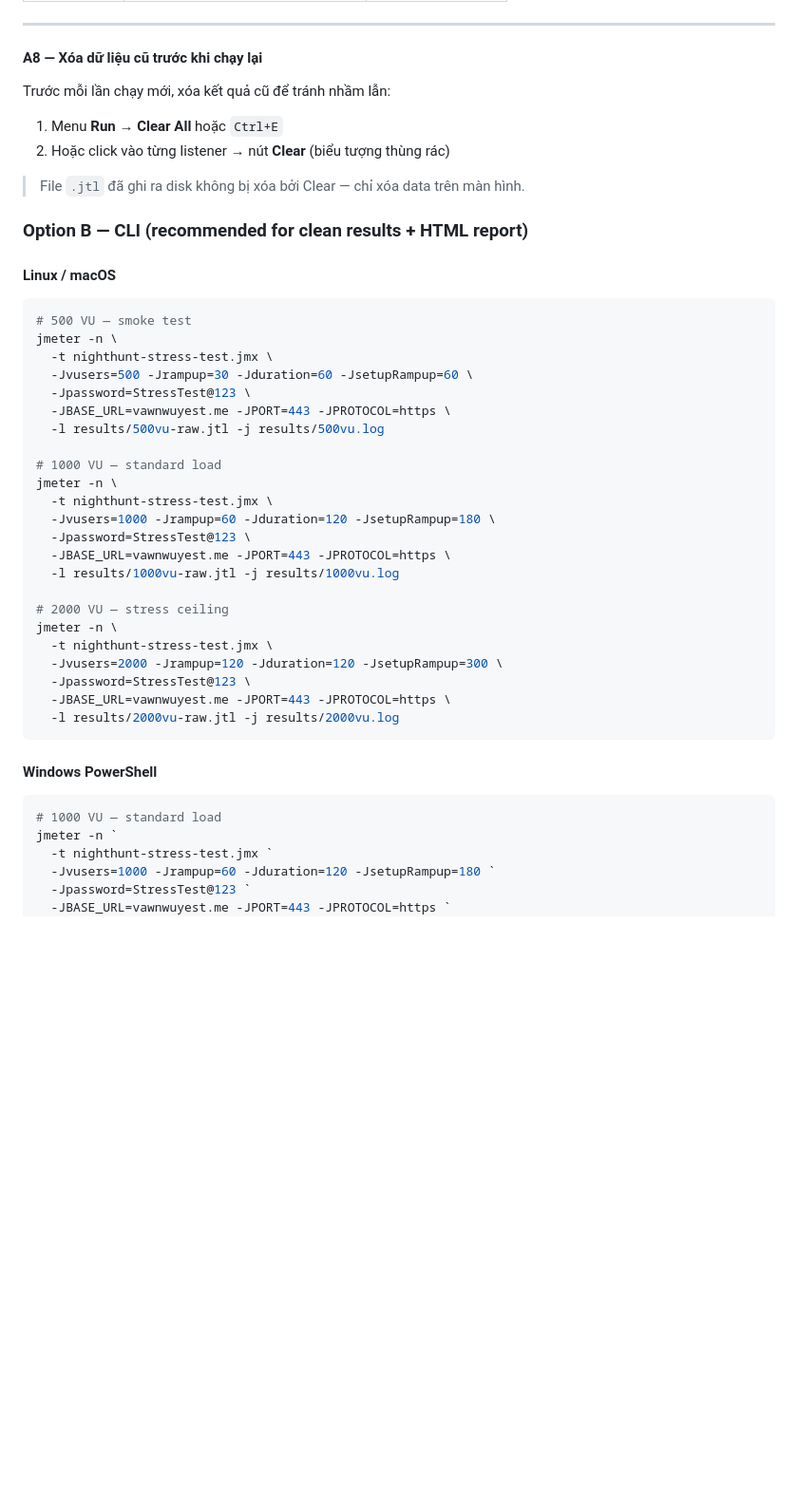
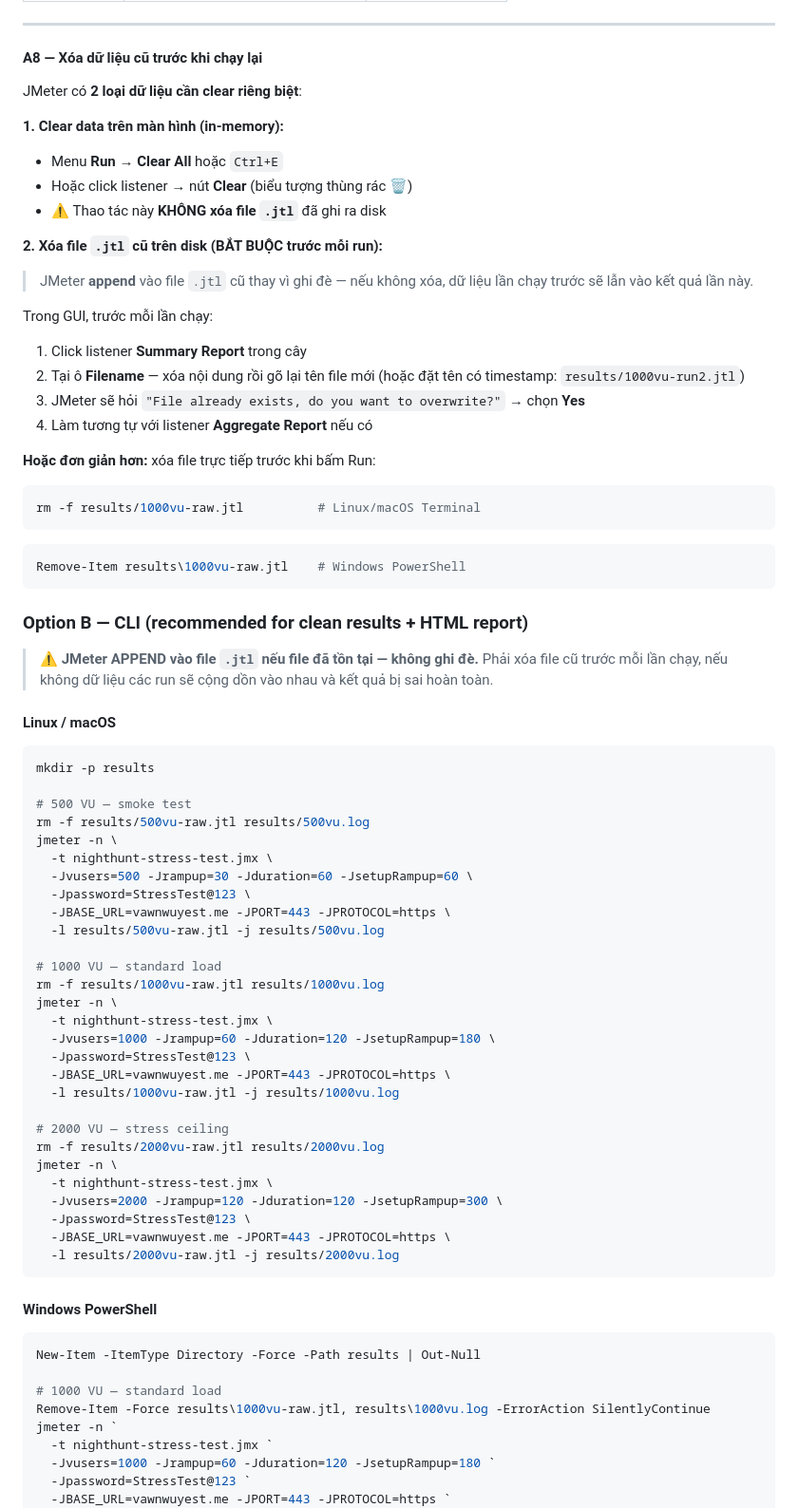
Before and after one commit to nvanquyet/nighthunt_server, a Markdown page: load-tests/jmeter/EXTERNAL_MACHINE_GUIDE.md, the part around one of its changes. Shown at 95% size. GitHub-like rendering; blank space fills up the shorter version.

Commit message:
fix(jmeter-guide): warn JMeter appends to JTL + add rm/Remove-Item before each run
- Add warning: JMeter appends to existing .jtl (never overwrites)
- CLI: add 'rm -f' (Linux) / 'Remove-Item' (Windows) before every run
- CLI: add mkdir -p results + Windows New-Item equivalent
- CLI: add timestamp-based filename approach for repeated runs
- GUI A8: split into 2 steps — clear in-memory vs clear file on disk
- Explain 'overwrite' dialog when re-entering filename in listener

````diff
--- a/load-tests/jmeter/EXTERNAL_MACHINE_GUIDE.md
+++ b/load-tests/jmeter/EXTERNAL_MACHINE_GUIDE.md
@@ -264,18 +264,46 @@ Sau khi test kết thúc, click vào **Summary Report** trong cây:
 
 #### A8 — Xóa dữ liệu cũ trước khi chạy lại
 
-Trước mỗi lần chạy mới, xóa kết quả cũ để tránh nhầm lẫn:
-1. Menu **Run → Clear All** hoặc `Ctrl+E`
-2. Hoặc click vào từng listener → nút **Clear** (biểu tượng thùng rác)
+JMeter có **2 loại dữ liệu cần clear riêng biệt**:
 
-> File `.jtl` đã ghi ra disk không bị xóa bởi Clear — chỉ xóa data trên màn hình.
+**1. Clear data trên màn hình (in-memory):**
+- Menu **Run → Clear All** hoặc `Ctrl+E`
+- Hoặc click listener → nút **Clear** (biểu tượng thùng rác 🗑️)
+- ⚠️ Thao tác này **KHÔNG xóa file `.jtl`** đã ghi ra disk
+
+**2. Xóa file `.jtl` cũ trên disk (BẮT BUỘC trước mỗi run):**
+
+> JMeter **append** vào file `.jtl` cũ thay vì ghi đè — nếu không xóa,
+> dữ liệu lần chạy trước sẽ lẫn vào kết quả lần này.
+
+Trong GUI, trước mỗi lần chạy:
+1. Click listener **Summary Report** trong cây
+2. Tại ô **Filename** — xóa nội dung rồi gõ lại tên file mới
+   (hoặc đặt tên có timestamp: `results/1000vu-run2.jtl`)
+3. JMeter sẽ hỏi `"File already exists, do you want to overwrite?"` → chọn **Yes**
+4. Làm tương tự với listener **Aggregate Report** nếu có
+
+**Hoặc đơn giản hơn:** xóa file trực tiếp trước khi bấm Run:
+```bash
+rm -f results/1000vu-raw.jtl          # Linux/macOS Terminal
+```
+```powershell
+Remove-Item results\1000vu-raw.jtl    # Windows PowerShell
+```
 
 ### Option B — CLI (recommended for clean results + HTML report)
+
+> ⚠️ **JMeter APPEND vào file `.jtl` nếu file đã tồn tại — không ghi đè.**
+> Phải xóa file cũ trước mỗi lần chạy, nếu không dữ liệu các run sẽ cộng dồn
+> vào nhau và kết quả bị sai hoàn toàn.
 
 #### Linux / macOS
 
 ```bash
+mkdir -p results
+
 # 500 VU — smoke test
+rm -f results/500vu-raw.jtl results/500vu.log
 jmeter -n \
   -t nighthunt-stress-test.jmx \
   -Jvusers=500 -Jrampup=30 -Jduration=60 -JsetupRampup=60 \
@@ -284,6 +312,7 @@ jmeter -n \
   -l results/500vu-raw.jtl -j results/500vu.log
 
 # 1000 VU — standard load
+rm -f results/1000vu-raw.jtl results/1000vu.log
 jmeter -n \
   -t nighthunt-stress-test.jmx \
   -Jvusers=1000 -Jrampup=60 -Jduration=120 -JsetupRampup=180 \
@@ -292,6 +321,7 @@ jmeter -n \
   -l results/1000vu-raw.jtl -j results/1000vu.log
 
 # 2000 VU — stress ceiling
+rm -f results/2000vu-raw.jtl results/2000vu.log
 jmeter -n \
   -t nighthunt-stress-test.jmx \
   -Jvusers=2000 -Jrampup=120 -Jduration=120 -JsetupRampup=300 \
@@ -303,7 +333,10 @@ jmeter -n \
 #### Windows PowerShell
 
 ```powershell
+New-Item -ItemType Directory -Force -Path results | Out-Null
+
 # 1000 VU — standard load
+Remove-Item -Force results\1000vu-raw.jtl, results\1000vu.log -ErrorAction SilentlyContinue
 jmeter -n `
   -t nighthunt-stress-test.jmx `
   -Jvusers=1000 -Jrampup=60 -Jduration=120 -JsetupRampup=180 `
````
Also changed, not shown: other parts of load-tests/jmeter/EXTERNAL_MACHINE_GUIDE.md (+20 -0 lines).
